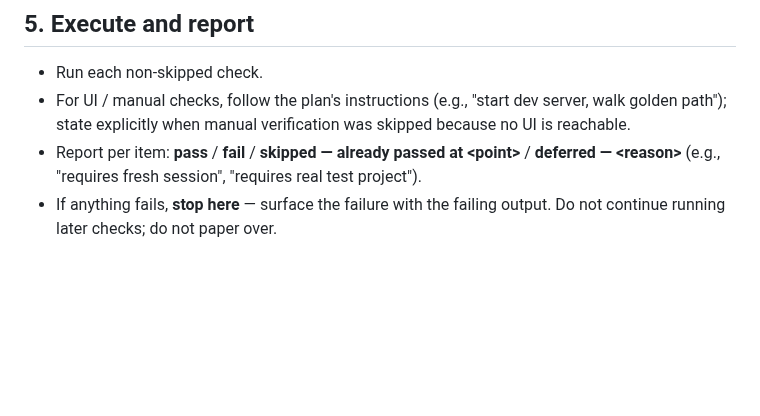
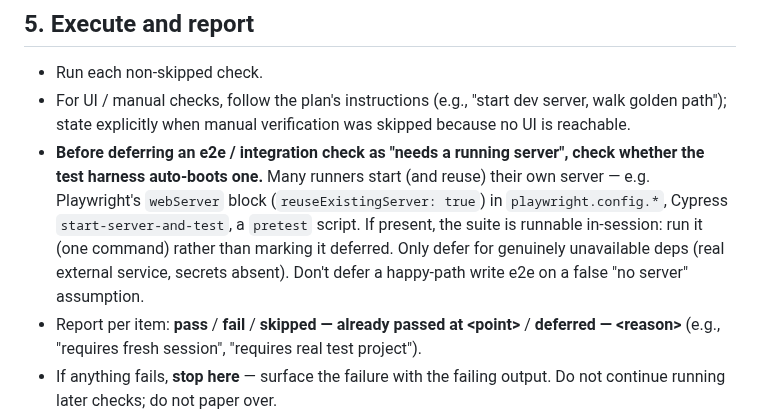
Before and after one commit to FooJiaYin/dev-skills, a Markdown page: skills/verify/SKILL.md, the part around the change. Drawn GitHub-style; blank space fills up the shorter version.

Commit message:
improve(verify): add guidance for handling deferred e2e/integration checks based on server availability

```diff
--- a/skills/verify/SKILL.md
+++ b/skills/verify/SKILL.md
@@ -48,6 +48,7 @@ If the plan specifies an exact command, use it verbatim; do not substitute.
 
 - Run each non-skipped check.
 - For UI / manual checks, follow the plan's instructions (e.g., "start dev server, walk golden path"); state explicitly when manual verification was skipped because no UI is reachable.
+- **Before deferring an e2e / integration check as "needs a running server", check whether the test harness auto-boots one.** Many runners start (and reuse) their own server — e.g. Playwright's `webServer` block (`reuseExistingServer: true`) in `playwright.config.*`, Cypress `start-server-and-test`, a `pretest` script. If present, the suite is runnable in-session: run it (one command) rather than marking it deferred. Only defer for genuinely unavailable deps (real external service, secrets absent). Don't defer a happy-path write e2e on a false "no server" assumption.
 - Report per item: **pass** / **fail** / **skipped — already passed at \<point\>** / **deferred — \<reason\>** (e.g., "requires fresh session", "requires real test project").
 - If anything fails, **stop here** — surface the failure with the failing output. Do not continue running later checks; do not paper over.
 
```
